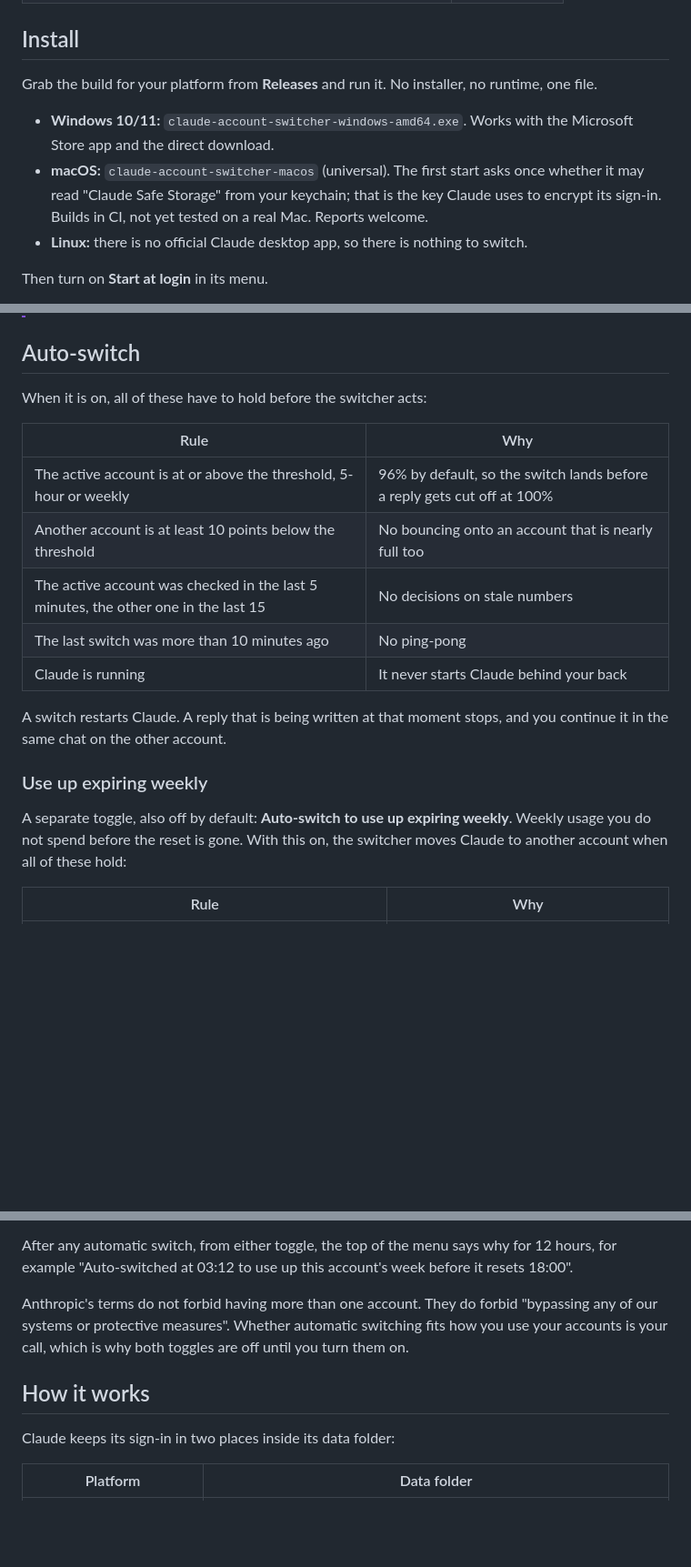
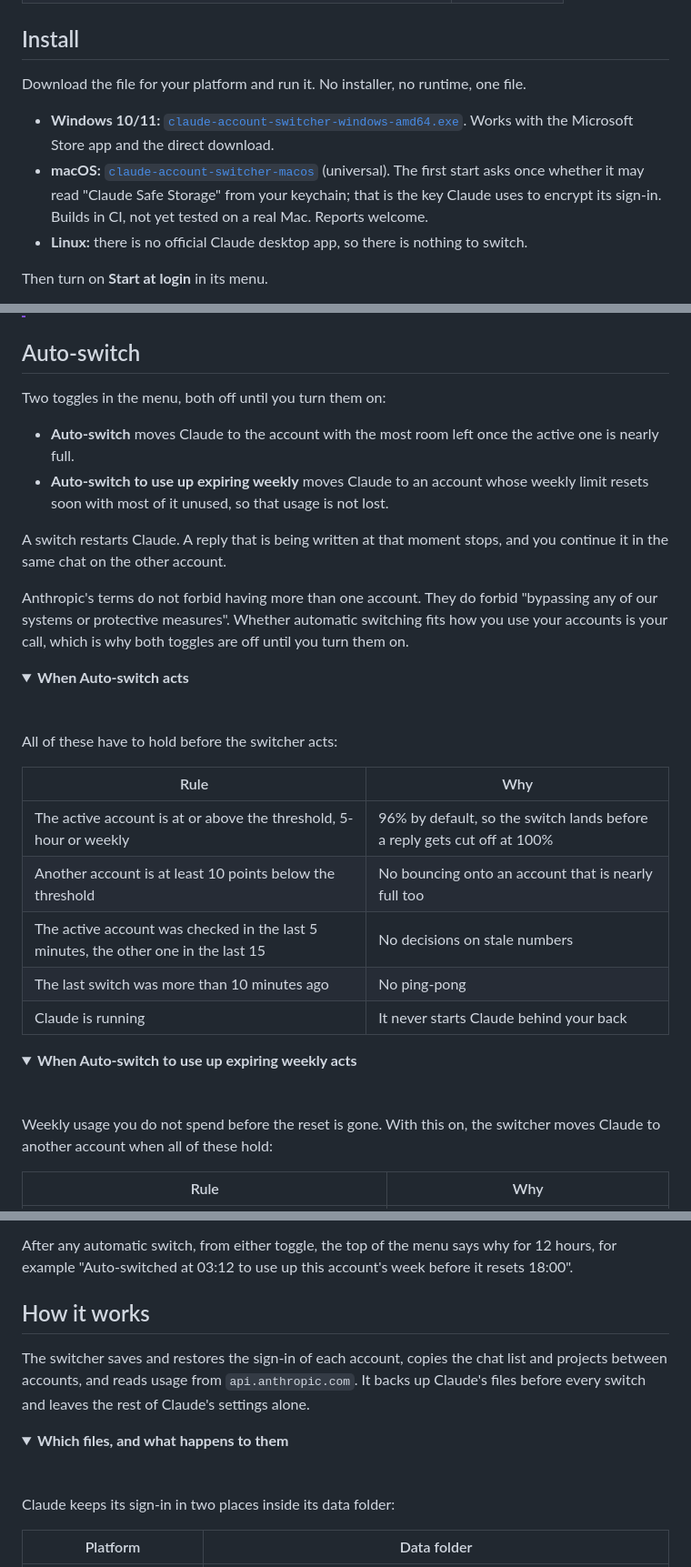
Before and after one commit to SnlperStripes/claude-account-switcher, a Markdown page: README.md, 3 parts joined by grey strips. Shown at 91% size. Drawn GitHub-style; folded sections open; blank space fills up the shorter version.

Commit message:
Add download buttons and fold the detailed rules in the README
Download buttons under the pitch and direct file links in Install take
visitors straight to the latest build instead of the releases page.

The auto-switch rules and the file table now sit in collapsible
sections behind a short summary, so the page stays short for someone
deciding whether to try it. The terms note stays visible.

Co-Authored-By: Claude Opus 5.5 <noreply@anthropic.com>

```diff
--- a/README.md
+++ b/README.md
@@ -58,10 +61,10 @@ The first real run, on Windows 11 with the Microsoft Store version of Claude, fr
 
 ## Install
 
-Grab the build for your platform from **Releases** and run it. No installer, no runtime, one file.
+Download the file for your platform and run it. No installer, no runtime, one file.
 
-- **Windows 10/11:** `claude-account-switcher-windows-amd64.exe`. Works with the Microsoft Store app and the direct download.
-- **macOS:** `claude-account-switcher-macos` (universal). The first start asks once whether it may read "Claude Safe Storage" from your keychain; that is the key Claude uses to encrypt its sign-in. Builds in CI, not yet tested on a real Mac. Reports welcome.
+- **Windows 10/11:** [`claude-account-switcher-windows-amd64.exe`](https://github.com/SnlperStripes/claude-account-switcher/releases/latest/download/claude-account-switcher-windows-amd64.exe). Works with the Microsoft Store app and the direct download.
+- **macOS:** [`claude-account-switcher-macos`](https://github.com/SnlperStripes/claude-account-switcher/releases/latest/download/claude-account-switcher-macos) (universal). The first start asks once whether it may read "Claude Safe Storage" from your keychain; that is the key Claude uses to encrypt its sign-in. Builds in CI, not yet tested on a real Mac. Reports welcome.
 - **Linux:** there is no official Claude desktop app, so there is nothing to switch.
 
 Then turn on **Start at login** in its menu.
@@ -89,7 +92,21 @@ From then on, click an account to switch.
 
 ## Auto-switch
 
-When it is on, all of these have to hold before the switcher acts:
+Two toggles in the menu, both off until you turn them on:
+
+- **Auto-switch** moves Claude to the account with the most room left once the active one is nearly full.
+- **Auto-switch to use up expiring weekly** moves Claude to an account whose weekly limit resets soon with most of it unused, so that usage is not lost.
+
+A switch restarts Claude. A reply that is being written at that moment stops, and you continue it in the same chat on the other account.
+
+Anthropic's terms do not forbid having more than one account. They do forbid "bypassing any of our systems or protective measures". Whether automatic switching fits how you use your accounts is your call, which is why both toggles are off until you turn them on.
+
+<details>
+<summary><b>When Auto-switch acts</b></summary>
+
+&nbsp;
+
+All of these have to hold before the switcher acts:
 
 | Rule | Why |
 | --- | --- |
@@ -99,11 +116,14 @@ When it is on, all of these have to hold before the switcher acts:
 | The last switch was more than 10 minutes ago | No ping-pong |
 | Claude is running | It never starts Claude behind your back |
 
-A switch restarts Claude. A reply that is being written at that moment stops, and you continue it in the same chat on the other account.
+</details>
 
-### Use up expiring weekly
+<details>
+<summary><b>When Auto-switch to use up expiring weekly acts</b></summary>
 
-A separate toggle, also off by default: **Auto-switch to use up expiring weekly**. Weekly usage you do not spend before the reset is gone. With this on, the switcher moves Claude to another account when all of these hold:
+&nbsp;
+
+Weekly usage you do not spend before the reset is gone. With this on, the switcher moves Claude to another account when all of these hold:
 
 | Rule | Why |
 | --- | --- |
@@ -120,9 +140,16 @@ Once it has moved to an account, it keeps using that week until the reset, even
 
 After any automatic switch, from either toggle, the top of the menu says why for 12 hours, for example "Auto-switched at 03:12 to use up this account's week before it resets 18:00".
 
-Anthropic's terms do not forbid having more than one account. They do forbid "bypassing any of our systems or protective measures". Whether automatic switching fits how you use your accounts is your call, which is why both toggles are off until you turn them on.
+</details>
 
 ## How it works
+
+The switcher saves and restores the sign-in of each account, copies the chat list and projects between accounts, and reads usage from `api.anthropic.com`. It backs up Claude's files before every switch and leaves the rest of Claude's settings alone.
+
+<details>
+<summary><b>Which files, and what happens to them</b></summary>
+
+&nbsp;
 
 Claude keeps its sign-in in two places inside its data folder:
 
```
Also changed, not shown: other parts of README.md (+5 -0 lines).
